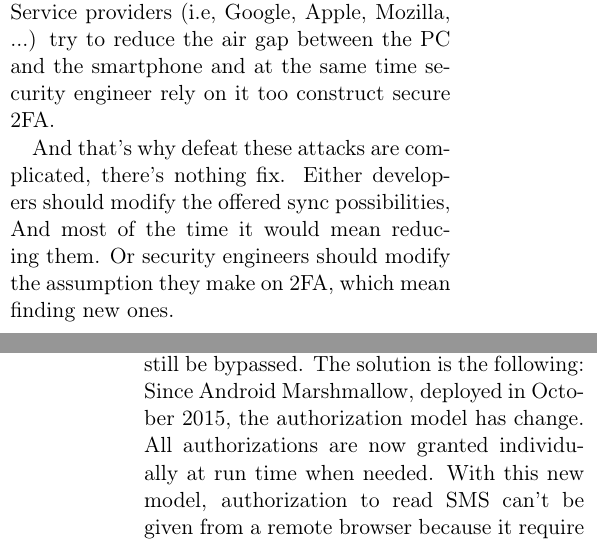
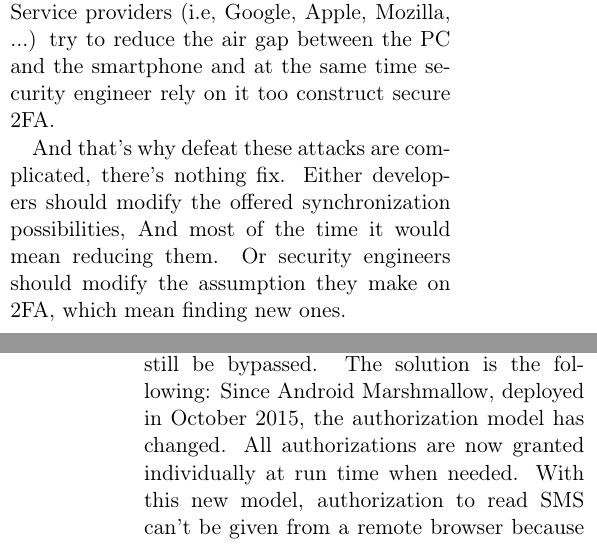
Before and after one commit to robines-wins/Student-Seminar-2FA, a LaTeX document (2FA_main.tex): two parts of the columns of pages 3 and 4 of 5, joined at a grey line, cut so that both start at the same text. Compiled offline with pdfLaTeX.

Commit message:
Update on Overleaf.

```diff
--- a/2FA_main.tex
+++ b/2FA_main.tex
@@ -102,12 +102,12 @@ This section will discuss practical feasibility of these attacks and potential s
 \subsection{It's not a exploit, it's a feature}
 Before talking about feasibility we must emphase a particularity of these two attacks: After the initial infection of the PC, no exploit, bug or hack are used. Every tool we used as been purposely designed for how we use them. Service providers (i.e, Google, Apple, Mozilla, ...) try to reduce the air gap between the PC and the smartphone and at the same time security engineer rely on it too construct secure 2FA.
 
-And that's why defeat  these attacks are complicated, there's nothing fix. Either developers should modify the offered sync possibilities, And most of the time it would mean reducing them. Or security engineers should modify the assumption they make on 2FA, which mean finding new ones.
+And that's why defeat  these attacks are complicated, there's nothing fix. Either developers should modify the offered synchronization possibilities, And most of the time it would mean reducing them. Or security engineers should modify the assumption they make on 2FA, which mean finding new ones.
 \subsection{Android}
 
 This attack is largely feasible because its nearly impossible to use an Android phone without Google account and if you have one it's extremely likely that you will also use it on your PC. And a Google account gives both the possibility the remotely install app and modify Google chrome sync settings
 
-However, the truth is that a the solution against to this attack already exists but can still be bypassed. The solution is the following: Since Android Marshmallow, deployed in October 2015, the authorization model has change. All authorizations are now granted individually at run time when needed. With this new model, authorization to read SMS can't be given from a remote browser because  it require text box confirmation on the phone screen. The only problem is that if the app is compiled for older version of Android the authorization scheme will be the old one while still running on newer versions. But it is likely that in the future, it will be forbidden for apps to be compile for versions older than Marshmallow.
+However, the truth is that a the solution against to this attack already exists but can still be bypassed. The solution is the following: Since Android Marshmallow, deployed in October 2015, the authorization model has changed. All authorizations are now granted individually at run time when needed. With this new model, authorization to read SMS can't be given from a remote browser because  it require text box confirmation on the phone screen. The only problem is that if the app is compiled for older version of Android the authorization scheme will be the old one while still running on newer versions. But it is likely that in the future, it will be forbidden for apps to be compile for versions older than Marshmallow.
 
 It's also likely that the pure engineering challenge Google bouncer will become more and more powerfull in the future.
 
```
Also changed, not shown: 2FA_main.tex (2 more changed lines).
